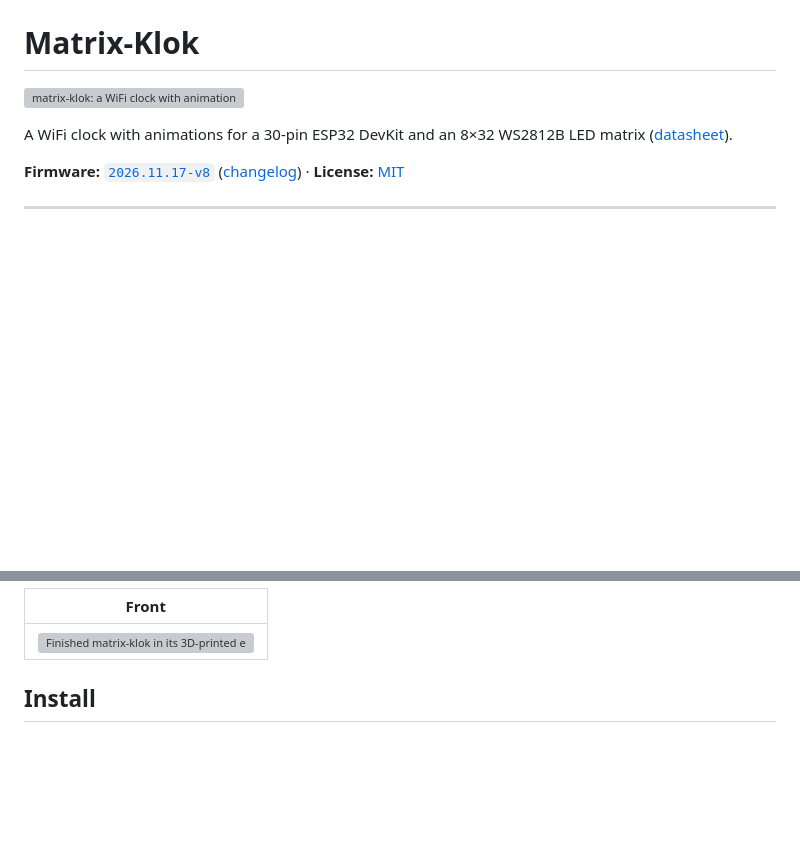
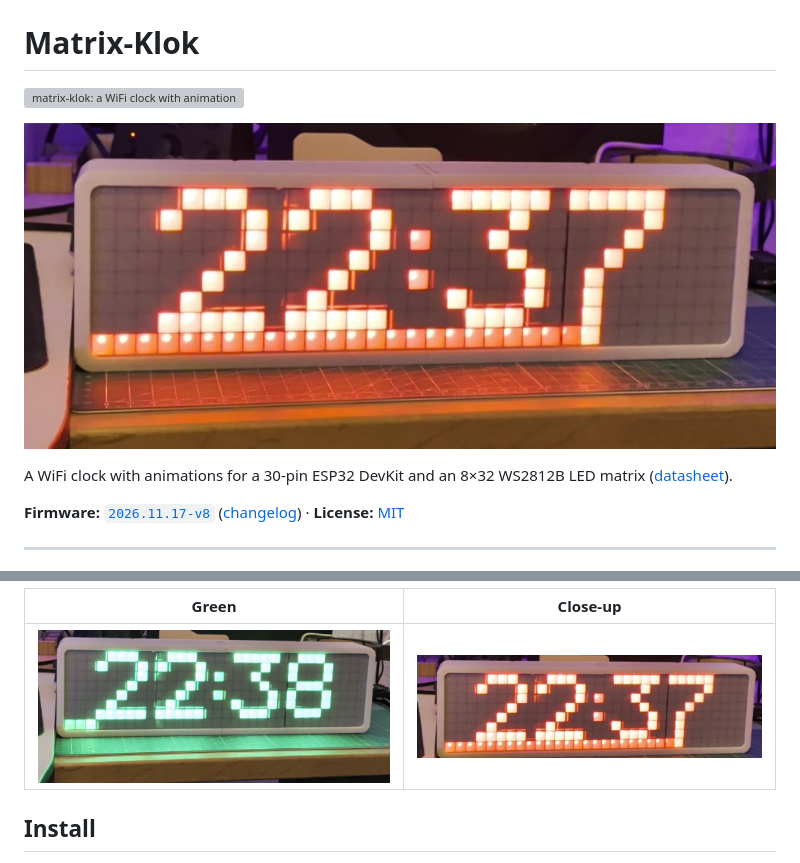
Before and after one commit to leon199219/matrix-klok, a Markdown page: README.md, 2 parts joined by grey strips. GitHub-like rendering; pictures changed too: docs/photos/clock-closeup.jpg (added), docs/photos/clock-front.jpg (added), docs/photos/clock-green.jpg (added); blank space fills up the shorter version; grey boxes are pictures that could not be loaded.

Commit message:
docs: add product photos and update the Photos section
Replace the Photos placeholder with a two-column table and show
clock-front.jpg under the cover image.

```diff
--- a/README.md
+++ b/README.md
@@ -1,6 +1,8 @@
 # Matrix-Klok
 
 ![matrix-klok: a WiFi clock with animations on an 8 by 32 WS2812B LED matrix](docs/cover.svg)
+
+![Matrix-Klok showing 22:37 in warm orange on an 8×32 LED matrix in a white 3D-printed enclosure.](docs/photos/clock-front.jpg)
 
 A WiFi clock with animations for a 30-pin ESP32 DevKit and an 8×32 WS2812B LED matrix ([datasheet](https://www.world-semi.com/web/userfiles/productfile/WS2812B_V5WDatasheet_V6.1_EN.pdf)).
 <!-- TODO: hardware purchase links -->
@@ -51,7 +55,7 @@ The previews are rendered from the actual effect code in `src/main.cpp` with a s
 
-| Front |
-| --- |
-| ![Finished matrix-klok in its 3D-printed enclosure, front view](docs/photo-front.jpg) |
+| Green | Close-up |
+| --- | --- |
+| ![Matrix-Klok showing 22:38 in green on an 8×32 LED matrix in a 3D-printed case.](docs/photos/clock-green.jpg) | ![Close-up of the Matrix-Klok LED matrix and 3D-printed enclosure, displaying 22:37 in orange.](docs/photos/clock-closeup.jpg) |
 
 ## Install
 
```
Also changed, not shown: other parts of README.md (+3 -1 lines), CHANGELOG.md (+1 -1 lines), docs/photos/clock-magenta.jpg (added).
